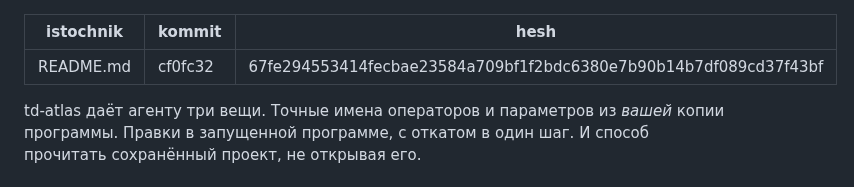
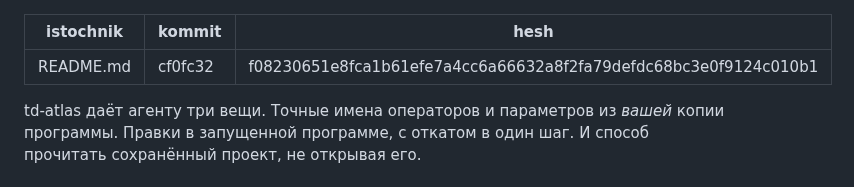
Before and after one commit to grigabyte/td-atlas, a Markdown page: docs/ru/ustanovka.md, the part around the change. Rendered like a GitHub page.

Commit message:
The Russian install page names the README it already translates
Co-Authored-By: Claude Opus 5.5 (1M context) <noreply@anthropic.com>

```diff
--- a/docs/ru/ustanovka.md
+++ b/docs/ru/ustanovka.md
@@ -1,7 +1,7 @@
 ---
 istochnik: README.md
 kommit: cf0fc32
-hesh: 67fe294553414fecbae23584a709bf1f2bdc6380e7b90b14b7df089cd37f43bf
+hesh: f08230651e8fca1b61efe7a4cc6a66632a8f2fa79defdc68bc3e0f9124c010b1
 ---
 
 td-atlas даёт агенту три вещи. Точные имена операторов и параметров из
```
